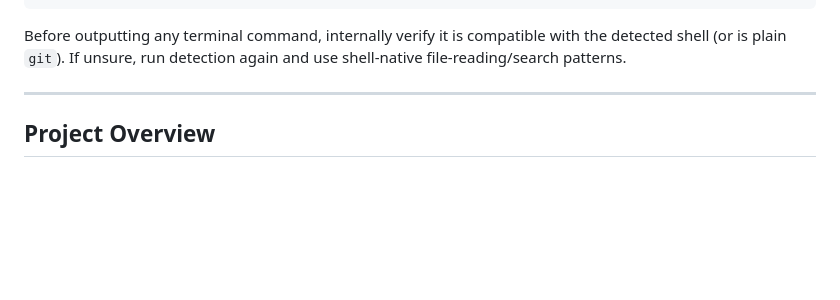
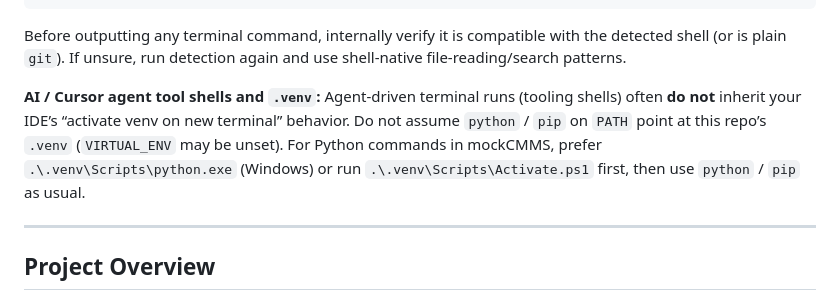
Before and after one commit to KirilMT/mockCMMS, a Markdown page: AGENTS.md, the part around the change. Drawn GitHub-style; blank space fills up the shorter version.

Commit message:
docs(agents): note AI terminal shells may not activate .venv
Agent tool shells often lack VIRTUAL_ENV. Prefer .\.venv\Scripts\python.exe (Windows) or run .\.venv\Scripts\Activate.ps1 before using python/pip from PATH in mockCMMS.

````diff
--- a/AGENTS.md
+++ b/AGENTS.md
@@ -43,6 +43,8 @@ grep -n "..." <file>
 ```
 
 Before outputting any terminal command, internally verify it is compatible with the detected shell (or is plain `git`). If unsure, run detection again and use shell-native file-reading/search patterns.
+
+**AI / Cursor agent tool shells and `.venv`:** Agent-driven terminal runs (tooling shells) often **do not** inherit your IDE’s “activate venv on new terminal” behavior. Do not assume `python` / `pip` on `PATH` point at this repo’s `.venv` (`VIRTUAL_ENV` may be unset). For Python commands in mockCMMS, prefer `.\.venv\Scripts\python.exe` (Windows) or run `.\.venv\Scripts\Activate.ps1` first, then use `python` / `pip` as usual.
 
 ---
 
````
